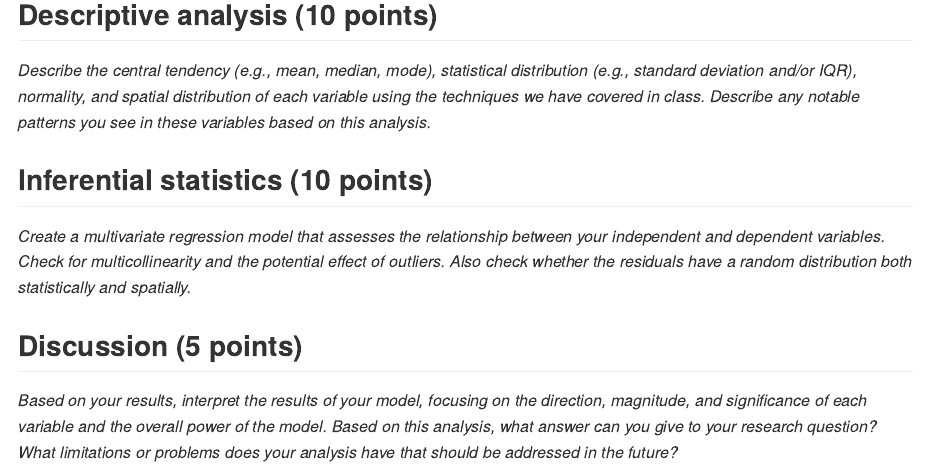
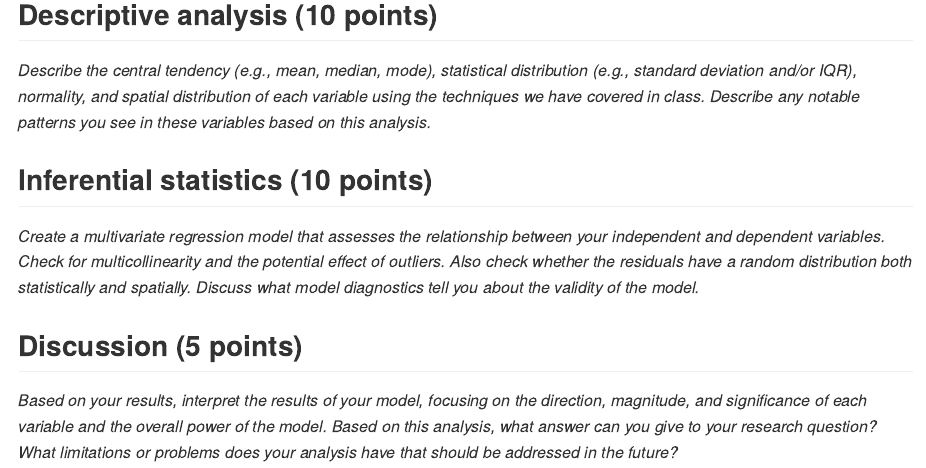
Before and after one commit to jshannon75/geog4300_finalproj, an R Markdown document (geog4300_finalproj_response_template.Rmd): the page in a window 1100 px wide, from 370 px down. Rendered offline with R 4.5, knitr and Pandoc, with nearby package versions.

Commit message:
Update geog4300_finalproj_response_template.Rmd

```diff
--- a/geog4300_finalproj_response_template.Rmd
+++ b/geog4300_finalproj_response_template.Rmd
@@ -19,7 +19,7 @@ _In the space below, list the four variables you are using for this analysis. Th
 _Describe the central tendency (e.g., mean, median, mode), statistical distribution (e.g., standard deviation and/or IQR), normality, and spatial distribution of each variable using the techniques we have covered in class. Describe any notable patterns you see in these variables based on this analysis._
 
 ## Inferential statistics (10 points)
-_Create a multivariate regression model that assesses the relationship between your independent and dependent variables. Check for multicollinearity and the potential effect of outliers. Also check whether the residuals have a random distribution both statistically and spatially._
+_Create a multivariate regression model that assesses the relationship between your independent and dependent variables. Check for multicollinearity and the potential effect of outliers. Also check whether the residuals have a random distribution both statistically and spatially. Discuss what model diagnostics tell you about the validity of the model._
 
 ## Discussion (5 points)
 _Based on your results, interpret the results of your model, focusing on the direction, magnitude, and significance of each variable and the overall power of the model. Based on this analysis, what answer can you give to your research question? What limitations or problems does your analysis have that should be addressed in the future?_
```
